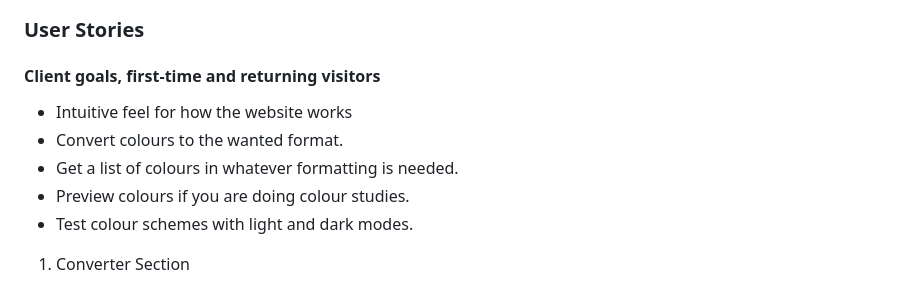
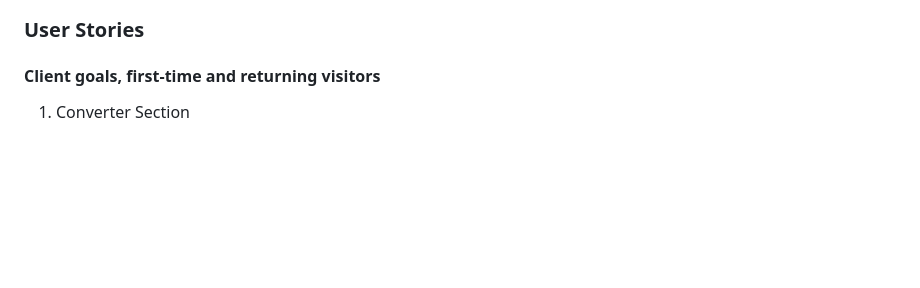
Before and after one commit to antoniodegou/gradlist-mod2b, a Markdown page: README.md, the part around the change. GitHub-like rendering; blank space fills up the shorter version.

```diff
--- a/README.md
+++ b/README.md
@@ -72,11 +72,6 @@ The primary audience is generative artists or people who must work with colour l
 
 #### Client goals, first-time and returning visitors
 
-* Intuitive feel for how the website works
-* Convert colours to the wanted format.
-* Get a list of colours in whatever formatting is needed.
-* Preview colours if you are doing colour studies.
-* Test colour schemes with light and dark modes.
 
 1. Converter Section
 * Convert between colour formats (HEX, RGB, HSL, CSS colour names)
```
Also changed, not shown: TESTING.md (+7 -1 lines).
